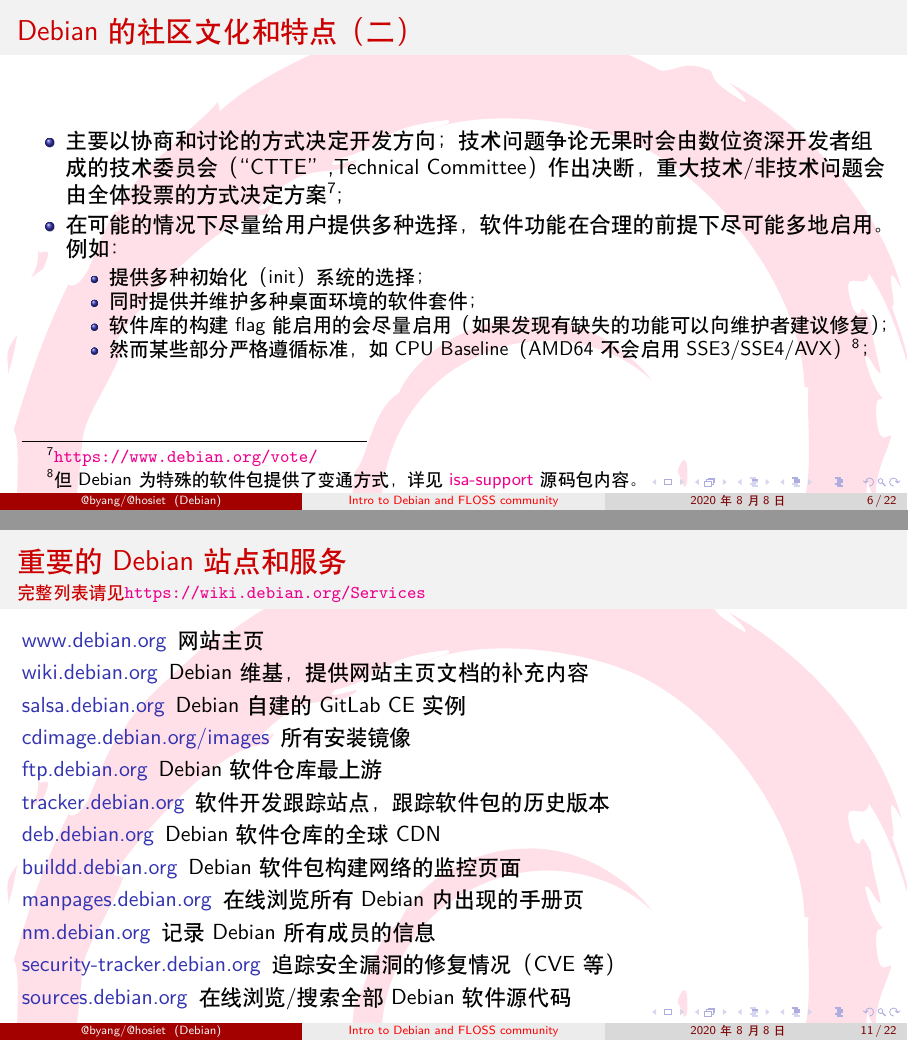
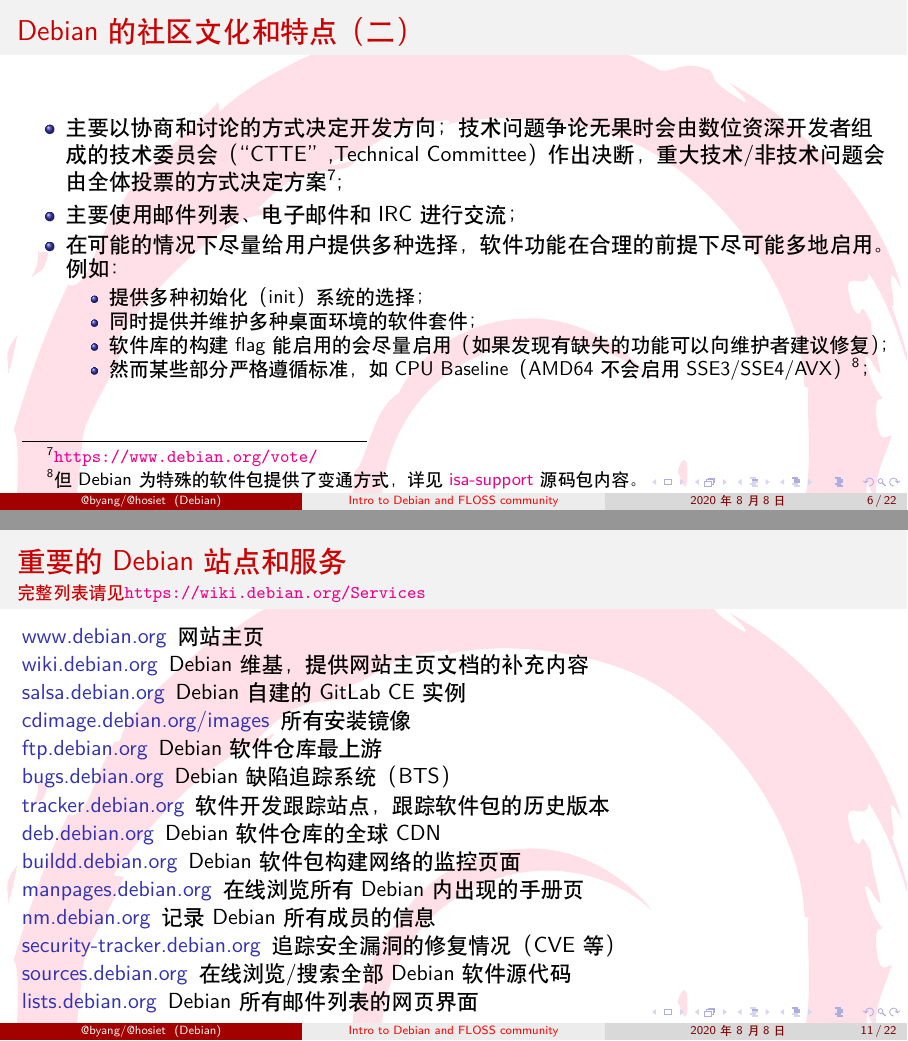
Before and after one commit to hosiet/talk-debian-2020, LaTeX slides (debian-floss-intro.tex, which reads 02-debian-intro-2.tex, 45-subsites.tex): pages 6 and 11 of 22, joined at a grey line. Compiled offline with XeLaTeX.

Commit message:
more work

```diff
--- a/02-debian-intro-2.tex
+++ b/02-debian-intro-2.tex
@@ -12,6 +12,7 @@
 \begin{frame}{Debian的社区文化和特点（二）}
        \begin{itemize}
                \item 主要以协商和讨论的方式决定开发方向；技术问题争论无果时会由数位资深开发者组成的技术委员会（“CTTE”,Technical Committee）作出决断，重大技术/非技术问题会由全体投票的方式决定方案\footnote{\url{https://www.debian.org/vote/}};
+               \item 主要使用邮件列表、电子邮件和IRC进行交流；
                \item 在可能的情况下尽量给用户提供多种选择，软件功能在合理的前提下尽可能多地启用。例如：
                \begin{itemize}
                        \item 提供多种初始化（init）系统的选择；
--- a/45-subsites.tex
+++ b/45-subsites.tex
@@ -7,6 +7,7 @@
 		\item[salsa.debian.org] Debian自建的GitLab CE实例
 		\item[cdimage.debian.org/images] 所有安装镜像
 		\item[ftp.debian.org] Debian软件仓库最上游
+		\item[bugs.debian.org] Debian缺陷追踪系统（BTS）
 		\item[tracker.debian.org] 软件开发跟踪站点，跟踪软件包的历史版本
 		\item[deb.debian.org] Debian软件仓库的全球CDN
 		\item[buildd.debian.org] Debian软件包构建网络的监控页面
@@ -14,6 +15,7 @@
 		\item[nm.debian.org] 记录Debian所有成员的信息
 		\item[security-tracker.debian.org] 追踪安全漏洞的修复情况（CVE等）
 		\item[sources.debian.org] 在线浏览/搜索全部Debian软件源代码
+		\item[lists.debian.org] Debian所有邮件列表的网页界面
 	\end{description}
 
 \end{frame}
```
